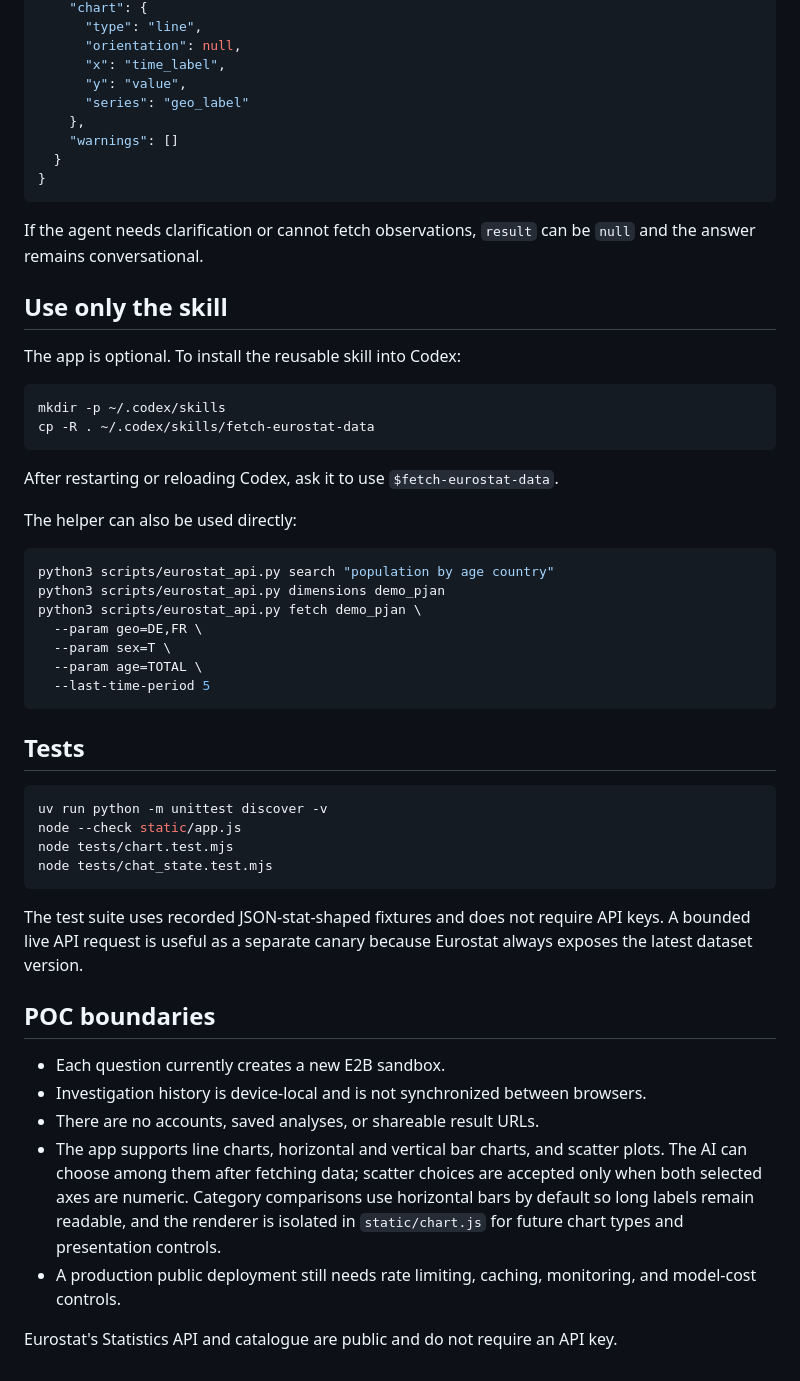
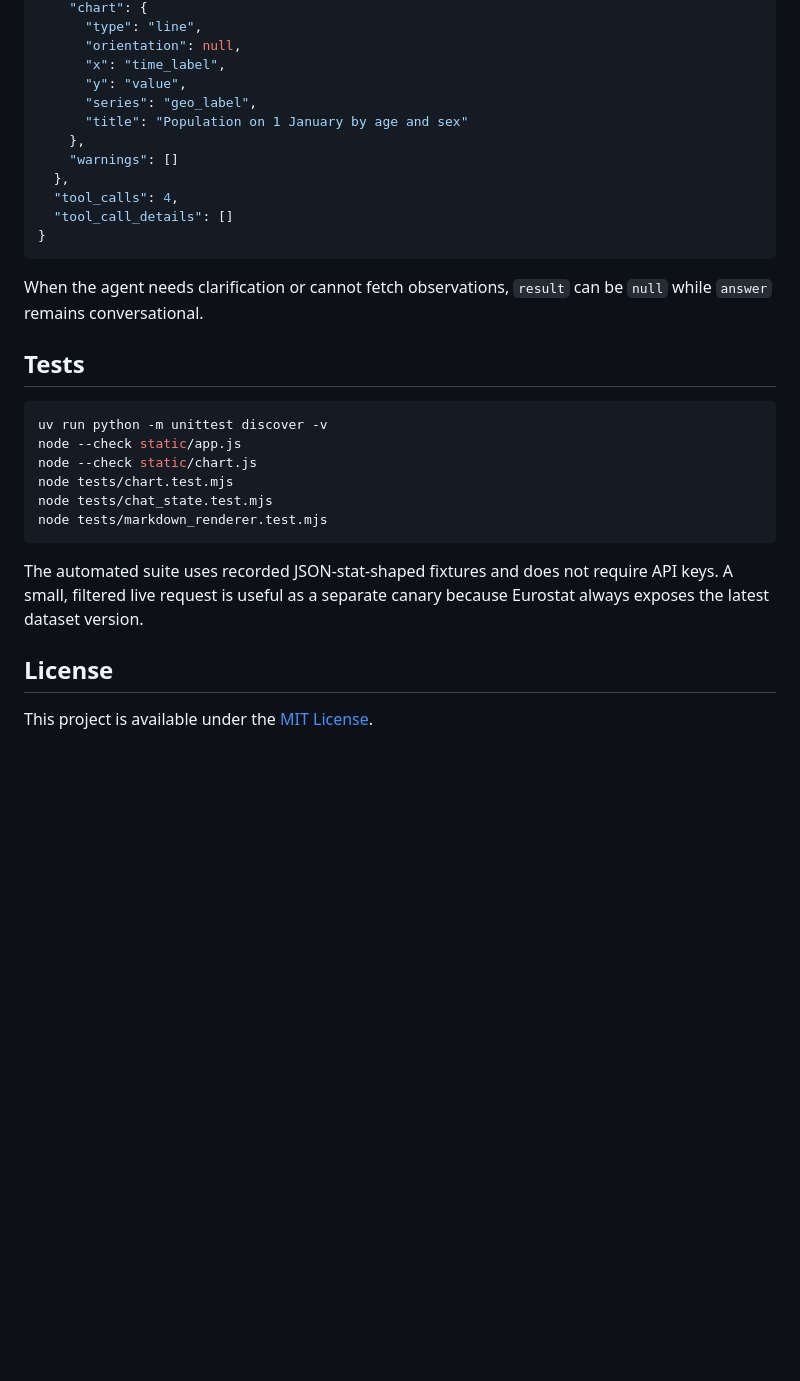
Before and after one commit to ainergy-hub/eurostat-assistant, a Markdown page: README.md, the part around one of its changes. Drawn GitHub-style; blank space fills up the shorter version.

````diff
--- a/README.md
+++ b/README.md
@@ -99,62 +161,34 @@ Successful responses follow this shape:
       "orientation": null,
       "x": "time_label",
       "y": "value",
-      "series": "geo_label"
+      "series": "geo_label",
+      "title": "Population on 1 January by age and sex"
     },
     "warnings": []
-  }
+  },
+  "tool_calls": 4,
+  "tool_call_details": []
 }
 ```
 
-If the agent needs clarification or cannot fetch observations, `result` can be `null` and the
-answer remains conversational.
-
-## Use only the skill
-
-The app is optional. To install the reusable skill into Codex:
-
-```bash
-mkdir -p ~/.codex/skills
-cp -R . ~/.codex/skills/fetch-eurostat-data
-```
-
-After restarting or reloading Codex, ask it to use `$fetch-eurostat-data`.
-
-The helper can also be used directly:
-
-```bash
-python3 scripts/eurostat_api.py search "population by age country"
-python3 scripts/eurostat_api.py dimensions demo_pjan
-python3 scripts/eurostat_api.py fetch demo_pjan \
-  --param geo=DE,FR \
-  --param sex=T \
-  --param age=TOTAL \
-  --last-time-period 5
-```
+When the agent needs clarification or cannot fetch observations, `result` can be `null` while
+`answer` remains conversational.
 
 ## Tests
 
 ```bash
 uv run python -m unittest discover -v
 node --check static/app.js
+node --check static/chart.js
 node tests/chart.test.mjs
 node tests/chat_state.test.mjs
+node tests/markdown_renderer.test.mjs
 ```
 
-The test suite uses recorded JSON-stat-shaped fixtures and does not require API keys. A bounded live
-API request is useful as a separate canary because Eurostat always exposes the latest dataset
-version.
+The automated suite uses recorded JSON-stat-shaped fixtures and does not require API keys. A small,
+filtered live request is useful as a separate canary because Eurostat always exposes the latest
+dataset version.
 
-## POC boundaries
+## License
 
-- Each question currently creates a new E2B sandbox.
-- Investigation history is device-local and is not synchronized between browsers.
-- There are no accounts, saved analyses, or shareable result URLs.
-- The app supports line charts, horizontal and vertical bar charts, and scatter plots. The AI can
-  choose among them after fetching data; scatter choices are accepted only when both selected axes
-  are numeric. Category comparisons use horizontal bars by default so long labels remain readable,
-  and the renderer is isolated in `static/chart.js` for future chart types and presentation controls.
-- A production public deployment still needs rate limiting, caching, monitoring, and model-cost
-  controls.
-
-Eurostat's Statistics API and catalogue are public and do not require an API key.
+This project is available under the [MIT License](LICENSE).
````
Also changed, not shown: other parts of README.md (+100 -38 lines).
